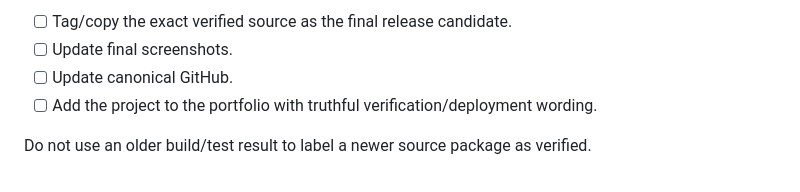
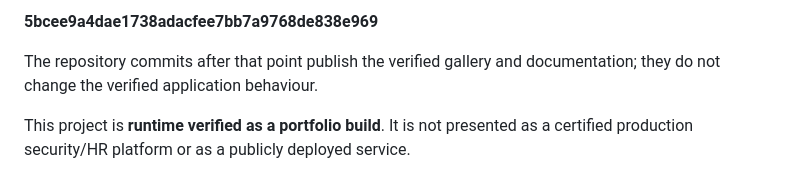
Before and after one commit to nongcebobuthelezi/secure-employee-portal-webapp, a Markdown page: docs/release-checklist.md, the part around one of its changes. Rendered like a GitHub page.

```diff
--- a/docs/release-checklist.md
+++ b/docs/release-checklist.md
@@ -63,7 +75,6 @@ Only after the gates above pass:
 
-- [ ] Tag/copy the exact verified source as the final release candidate.
-- [ ] Update final screenshots.
-- [ ] Update canonical GitHub.
-- [ ] Add the project to the portfolio with truthful verification/deployment wording.
+**5bcee9a4dae1738adacfee7bb7a9768de838e969**
 
-Do not use an older build/test result to label a newer source package as verified.
+The repository commits after that point publish the verified gallery and documentation; they do not change the verified application behaviour.
+
+This project is **runtime verified as a portfolio build**. It is not presented as a certified production security/HR platform or as a publicly deployed service.
```
Also changed, not shown: other parts of docs/release-checklist.md (+51 -39 lines).
